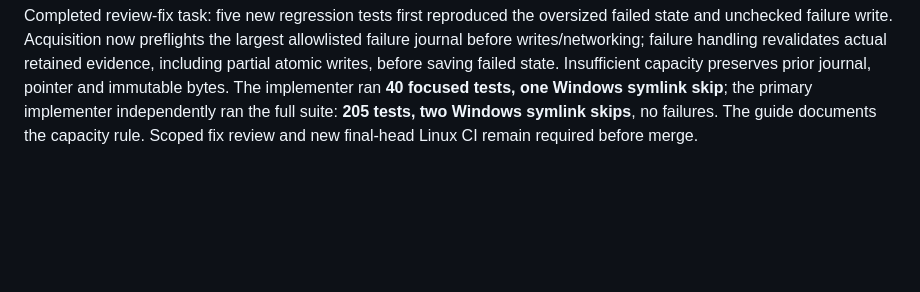
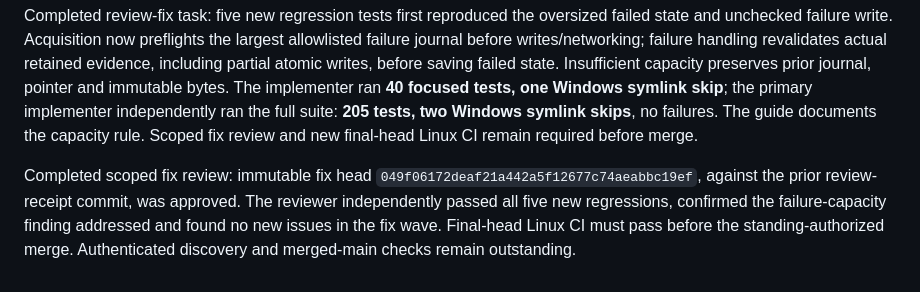
Before and after one commit to Vasuki8/us-trade-explorer, a Markdown page: docs/handoff.md, the part around the change. GitHub-like rendering; blank space fills up the shorter version.

Commit message:
Record approval of discovery recovery fix

```diff
--- a/docs/handoff.md
+++ b/docs/handoff.md
@@ -185,3 +185,5 @@ Integrated local verification: `py -3.14 -m unittest discover -s pipeline/tests
 Completed independent whole-branch review: base `dbdbf03606e9355783b201499d1386d16d9d2759` to immutable head `fe0d0724047fef2c41e8fbd250bb639e078c2409`; reviewer independently ran 34 source/restore tests. No critical/minor findings; one important finding reproduced a near-capacity failed-journal transition exceeding the 2 MiB snapshot bound. It must be fixed/tested and receive a scoped fix review before merge. Statistical approval, authentic results/vintage, provider enforcement/backups, controlled-writer limits, DNS deadlines and unchanged public launch behavior were explicitly set aside for their documented evidence/feature boundaries; these remain gates, not verified capabilities. No merge or authenticated discovery is claimed.
 
 Completed review-fix task: five new regression tests first reproduced the oversized failed state and unchecked failure write. Acquisition now preflights the largest allowlisted failure journal before writes/networking; failure handling revalidates actual retained evidence, including partial atomic writes, before saving failed state. Insufficient capacity preserves prior journal, pointer and immutable bytes. The implementer ran **40 focused tests, one Windows symlink skip**; the primary implementer independently ran the full suite: **205 tests, two Windows symlink skips**, no failures. The guide documents the capacity rule. Scoped fix review and new final-head Linux CI remain required before merge.
+
+Completed scoped fix review: immutable fix head `049f06172deaf21a442a5f12677c74aeabbc19ef`, against the prior review-receipt commit, was approved. The reviewer independently passed all five new regressions, confirmed the failure-capacity finding addressed and found no new issues in the fix wave. Final-head Linux CI must pass before the standing-authorized merge. Authenticated discovery and merged-main checks remain outstanding.
```
